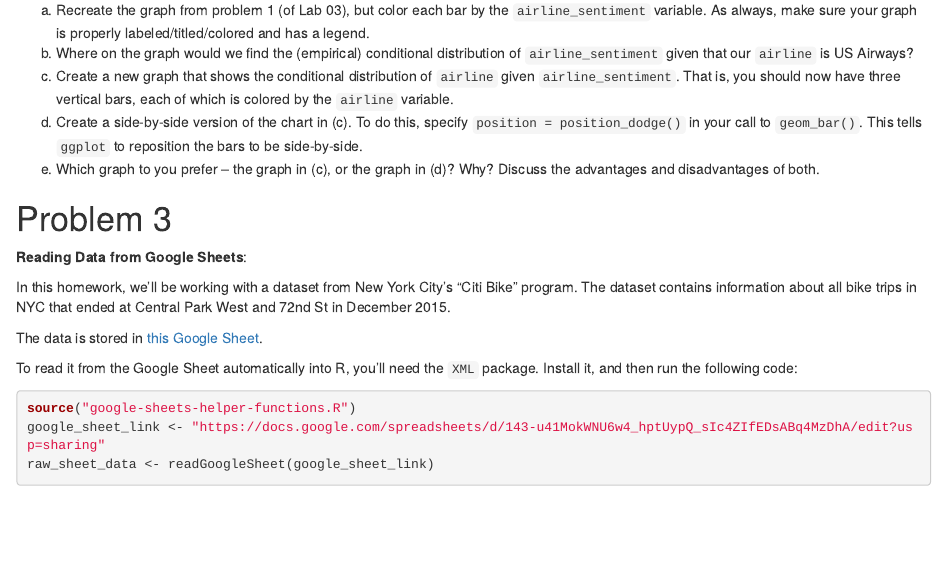
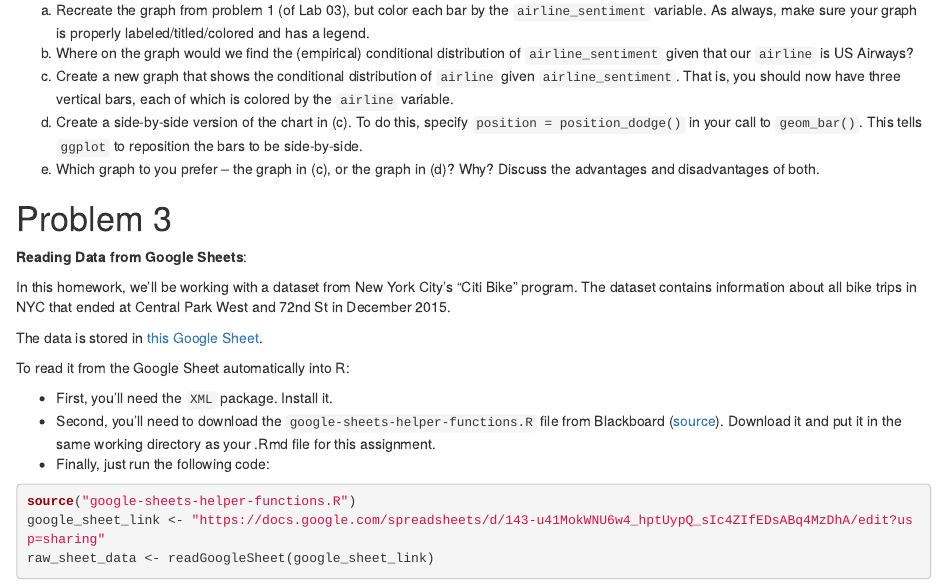
Before and after one commit to statsbylopez/36-315_Spring_2016, an R Markdown document (Homeworks/Homework03.Rmd): the page in a window 1100 px wide, from 1060 px down. Rendered offline with R 4.5, knitr and Pandoc, with nearby package versions; some code elsewhere in the file could not run offline.

Commit message:
More minor changes to Homework 03 problem statements.

````diff
--- a/Homeworks/Homework03.Rmd
+++ b/Homeworks/Homework03.Rmd
@@ -58,8 +58,11 @@ In this homework, we'll be working with a dataset from New York City's "Citi Bik
 
 The data is stored in [this Google Sheet](https://docs.google.com/spreadsheets/d/143-u41MokWNU6w4_hptUypQ_sIc4ZIfEDsABq4MzDhA/edit?usp=sharing).
 
-To read it from the Google Sheet automatically into R, you'll need the `XML` package.  Install it, and then run the following code:
+To read it from the Google Sheet automatically into R:
 
++  First, you'll need the `XML` package.  Install it.
++  Second, you'll need to download the `google-sheets-helper-functions.R` file from Blackboard ([source](http://blog.revolutionanalytics.com/2014/06/reading-data-from-the-new-version-of-google-spreadsheets.html)).  Download it and put it in the same working directory as your .Rmd file for this assignment.
++  Finally, just run the following code:
 
 ```{r}
 source("google-sheets-helper-functions.R")
````
Also changed, not shown: Homeworks/Homework03.html.
